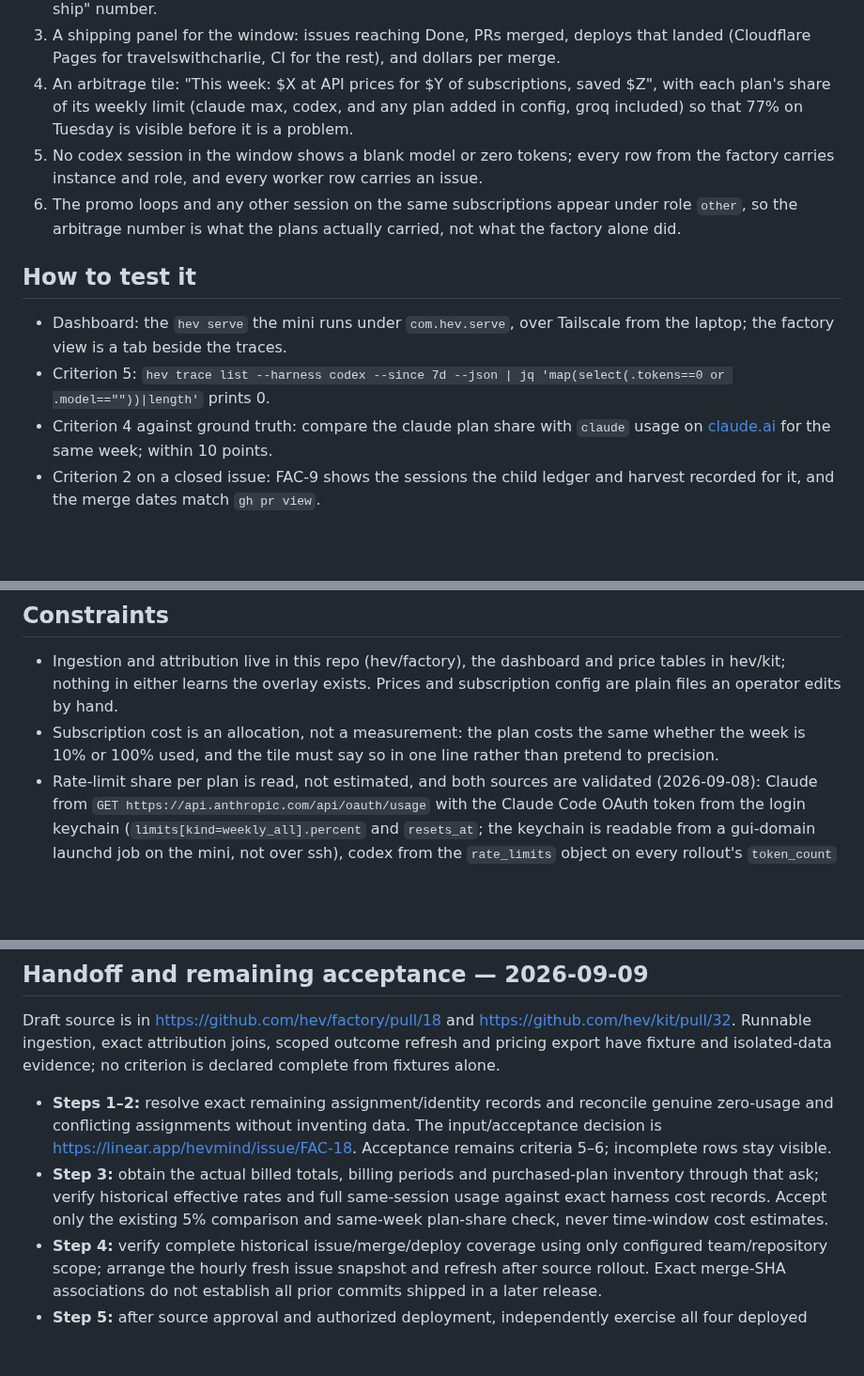
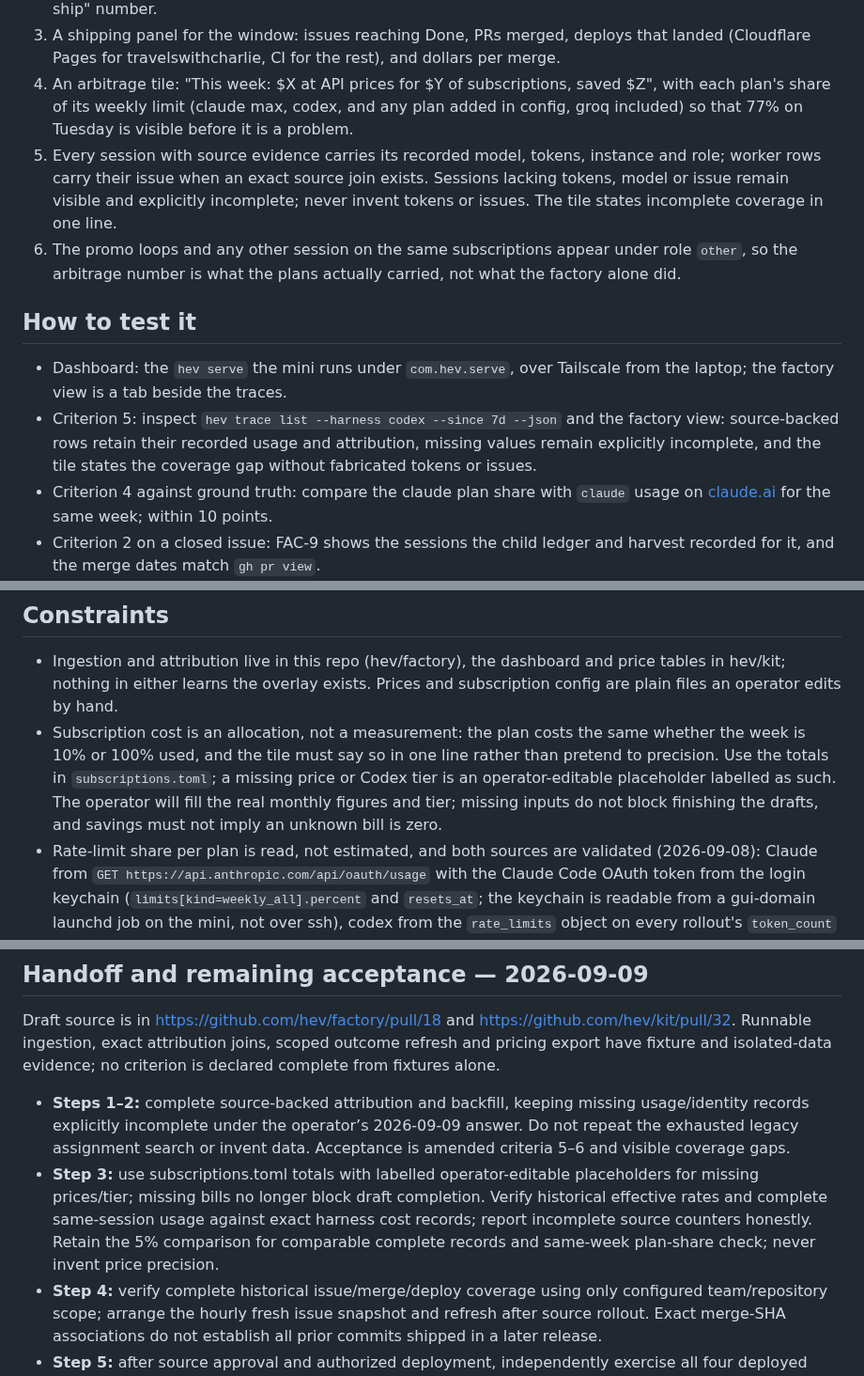
Before and after one commit to hev/factory, a Markdown page: plans/active/factory-inference-cost-attribution.md, 3 parts joined by grey strips. Shown at 94% size. GitHub-like rendering; blank space fills up the shorter version.

Commit message:
plans: apply answered cost coverage and cache eviction conditions

```diff
--- a/plans/active/factory-inference-cost-attribution.md
+++ b/plans/active/factory-inference-cost-attribution.md
@@ -14,13 +14,13 @@ Today the answer to "what did this cost" is a shell script over `~/.factory/beat
 2. Tap any Linear issue in that view, e.g. <issue id="d7732a3c-1ef6-4e80-9aca-30df3c26b641" href="https://linear.app/hevmind/issue/FAC-13/the-mini-comes-back-from-a-hard-restart-unattended">FAC-13</issue>: cost to date at both prices, sessions by role, the PRs it produced with merged-at, and whether the issue is Done. An issue that is Done shows a single "cost to ship" number.
 3. A shipping panel for the window: issues reaching Done, PRs merged, deploys that landed (Cloudflare Pages for travelswithcharlie, CI for the rest), and dollars per merge.
 4. An arbitrage tile: "This week: $X at API prices for $Y of subscriptions, saved $Z", with each plan's share of its weekly limit (claude max, codex, and any plan added in config, groq included) so that 77% on Tuesday is visible before it is a problem.
-5. No codex session in the window shows a blank model or zero tokens; every row from the factory carries instance and role, and every worker row carries an issue.
+5. Every session with source evidence carries its recorded model, tokens, instance and role; worker rows carry their issue when an exact source join exists. Sessions lacking tokens, model or issue remain visible and explicitly incomplete; never invent tokens or issues. The tile states incomplete coverage in one line.
 6. The promo loops and any other session on the same subscriptions appear under role `other`, so the arbitrage number is what the plans actually carried, not what the factory alone did.
 
 ## How to test it
 
 * Dashboard: the `hev serve` the mini runs under `com.hev.serve`, over Tailscale from the laptop; the factory view is a tab beside the traces.
-* Criterion 5: `hev trace list --harness codex --since 7d --json | jq 'map(select(.tokens==0 or .model==""))|length'` prints 0.
+* Criterion 5: inspect `hev trace list --harness codex --since 7d --json` and the factory view: source-backed rows retain their recorded usage and attribution, missing values remain explicitly incomplete, and the tile states the coverage gap without fabricated tokens or issues.
 * Criterion 4 against ground truth: compare the claude plan share with `claude` usage on [claude.ai](<http://claude.ai>) for the same week; within 10 points.
 * Criterion 2 on a closed issue: <issue id="03739a32-96fb-4326-85b2-0ba1e4ebc4d2" href="https://linear.app/hevmind/issue/FAC-9/kit-dashboard-one-row-per-trace-search-and-filters-run-in-layer-marks">FAC-9</issue> shows the sessions the child ledger and harvest recorded for it, and the merge dates match `gh pr view`.
 * Backfill check: `jq -c -f evals/layer-row.jq ~/.factory/evals/evals.jsonl | hev eval put` still replays without duplicates.
@@ -37,7 +37,7 @@ Today the answer to "what did this cost" is a shell script over `~/.factory/beat
 ## Constraints
 
 * Ingestion and attribution live in this repo (hev/factory), the dashboard and price tables in hev/kit; nothing in either learns the overlay exists. Prices and subscription config are plain files an operator edits by hand.
-* Subscription cost is an allocation, not a measurement: the plan costs the same whether the week is 10% or 100% used, and the tile must say so in one line rather than pretend to precision.
+* Subscription cost is an allocation, not a measurement: the plan costs the same whether the week is 10% or 100% used, and the tile must say so in one line rather than pretend to precision. Use the totals in `subscriptions.toml`; a missing price or Codex tier is an operator-editable placeholder labelled as such. The operator will fill the real monthly figures and tier; missing inputs do not block finishing the drafts, and savings must not imply an unknown bill is zero.
 * Rate-limit share per plan is read, not estimated, and both sources are validated (2026-09-08): Claude from `GET https://api.anthropic.com/api/oauth/usage` with the Claude Code OAuth token from the login keychain (`limits[kind=weekly_all].percent` and `resets_at`; the keychain is readable from a gui-domain launchd job on the mini, not over ssh), codex from the `rate_limits` object on every rollout's `token_count` event (`primary.used_percent`, a 10080-minute window, `resets_at`). A plan with neither gets tokens against a configured weekly basis, labelled as an estimate.
 * Out of scope: budgets that stop the line, per-token alerting, anything that posts to Slack. The foreman reads the same rows and can say "lyr cost $40 yesterday" on an idle floor once these exist.
 * Learnings that rule things out: the beat ledger records `cost_usd` 0 for codex because a subscription prints no price; do not "fix" that upstream, the price belongs in step 3.
@@ -47,8 +47,8 @@ Today the answer to "what did this cost" is a shell script over `~/.factory/beat
 
 Draft source is in https://github.com/hev/factory/pull/18 and https://github.com/hev/kit/pull/32. Runnable ingestion, exact attribution joins, scoped outcome refresh and pricing export have fixture and isolated-data evidence; no criterion is declared complete from fixtures alone.
 
-- **Steps 1–2:** resolve exact remaining assignment/identity records and reconcile genuine zero-usage and conflicting assignments without inventing data. The input/acceptance decision is https://linear.app/hevmind/issue/FAC-18. Acceptance remains criteria 5–6; incomplete rows stay visible.
-- **Step 3:** obtain the actual billed totals, billing periods and purchased-plan inventory through that ask; verify historical effective rates and full same-session usage against exact harness cost records. Accept only the existing 5% comparison and same-week plan-share check, never time-window cost estimates.
+- **Steps 1–2:** complete source-backed attribution and backfill, keeping missing usage/identity records explicitly incomplete under the operator’s 2026-09-09 answer. Do not repeat the exhausted legacy assignment search or invent data. Acceptance is amended criteria 5–6 and visible coverage gaps.
+- **Step 3:** use subscriptions.toml totals with labelled operator-editable placeholders for missing prices/tier; missing bills no longer block draft completion. Verify historical effective rates and complete same-session usage against exact harness cost records; report incomplete source counters honestly. Retain the 5% comparison for comparable complete records and same-week plan-share check; never invent price precision.
 - **Step 4:** verify complete historical issue/merge/deploy coverage using only configured team/repository scope; arrange the hourly fresh issue snapshot and refresh after source rollout. Exact merge-SHA associations do not establish all prior commits shipped in a later release.
 - **Step 5:** after source approval and authorized deployment, independently exercise all four deployed views, closed-issue interaction and both prices; capture the required evidence. Local screenshots are a stand-in, not deployed acceptance.
 - **Step 6 and backfill:** after the operator merges the combined contract and authorizes rollout, verify new beat/report fields. Resolve the absent public replay adapter using the repository's supported ingestion path and prove duplicate-free replay; never rewrite historical beat lines.
```
Also changed, not shown: plans/active/worker-shared-build-caches.md (+2 -2 lines).
